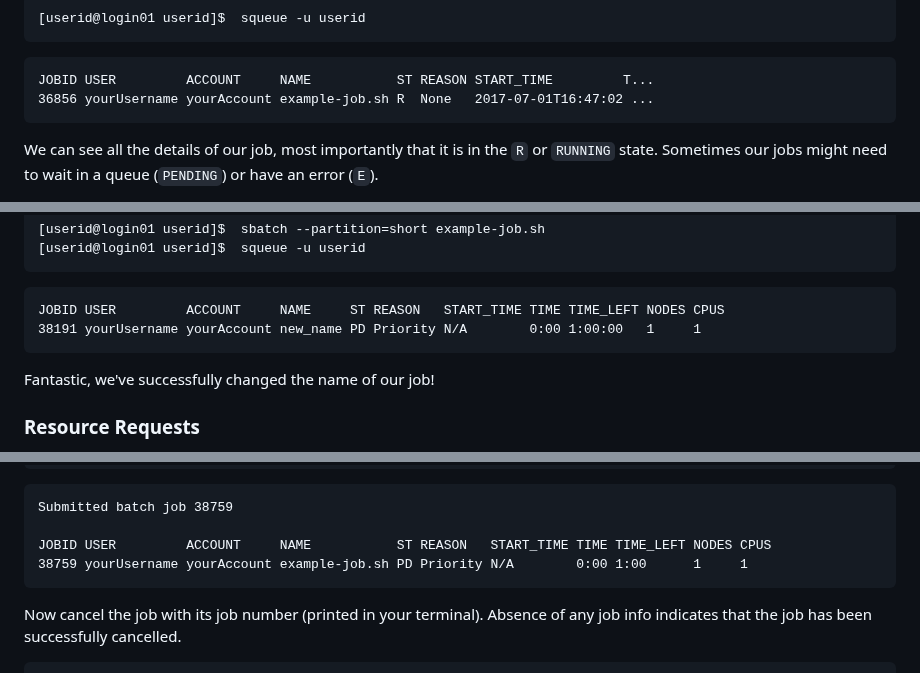
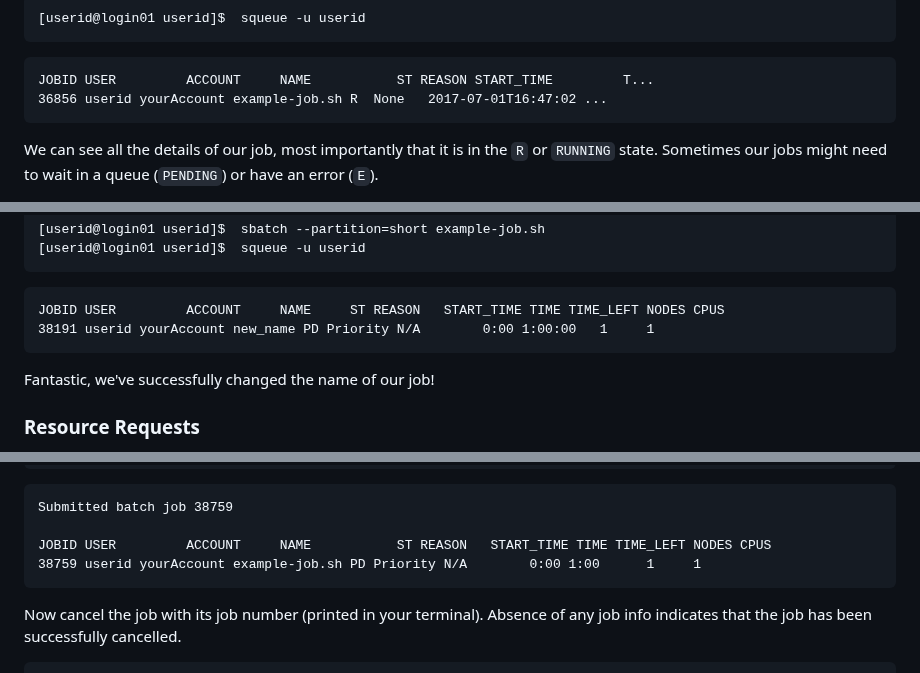
Before and after one commit to NclRSE-Training/hpc-intro-rocket, a Markdown page: episodes/30-scheduler.md, 3 parts joined by grey strips. Rendered like a GitHub page.

Commit message:
replaced yourUsername with userid in Scheduler episode

````diff
--- a/episodes/30-scheduler.md
+++ b/episodes/30-scheduler.md
@@ -137,7 +137,7 @@ status, we check the queue using the command
 
 ```output
 JOBID USER         ACCOUNT     NAME           ST REASON START_TIME         T...
-36856 yourUsername yourAccount example-job.sh R  None   2017-07-01T16:47:02 ...
+36856 userid yourAccount example-job.sh R  None   2017-07-01T16:47:02 ...
 ```
 
 We can see all the details of our job, most importantly that it is in the `R`
@@ -213,7 +213,7 @@ Submit the job and monitor its status:
 
 ```output
 JOBID USER         ACCOUNT     NAME     ST REASON   START_TIME TIME TIME_LEFT NODES CPUS
-38191 yourUsername yourAccount new_name PD Priority N/A        0:00 1:00:00   1     1
+38191 userid yourAccount new_name PD Priority N/A        0:00 1:00:00   1     1
 ```
 
 Fantastic, we've successfully changed the name of our job!
@@ -375,7 +375,7 @@ you to cancel it before it is killed!).
 Submitted batch job 38759
 
 JOBID USER         ACCOUNT     NAME           ST REASON   START_TIME TIME TIME_LEFT NODES CPUS
-38759 yourUsername yourAccount example-job.sh PD Priority N/A        0:00 1:00      1     1
+38759 userid yourAccount example-job.sh PD Priority N/A        0:00 1:00      1     1
 ```
 
 Now cancel the job with its job number (printed in your terminal). Absence of any
````
Also changed, not shown: other parts of episodes/30-scheduler.md (+1 -1 lines).
